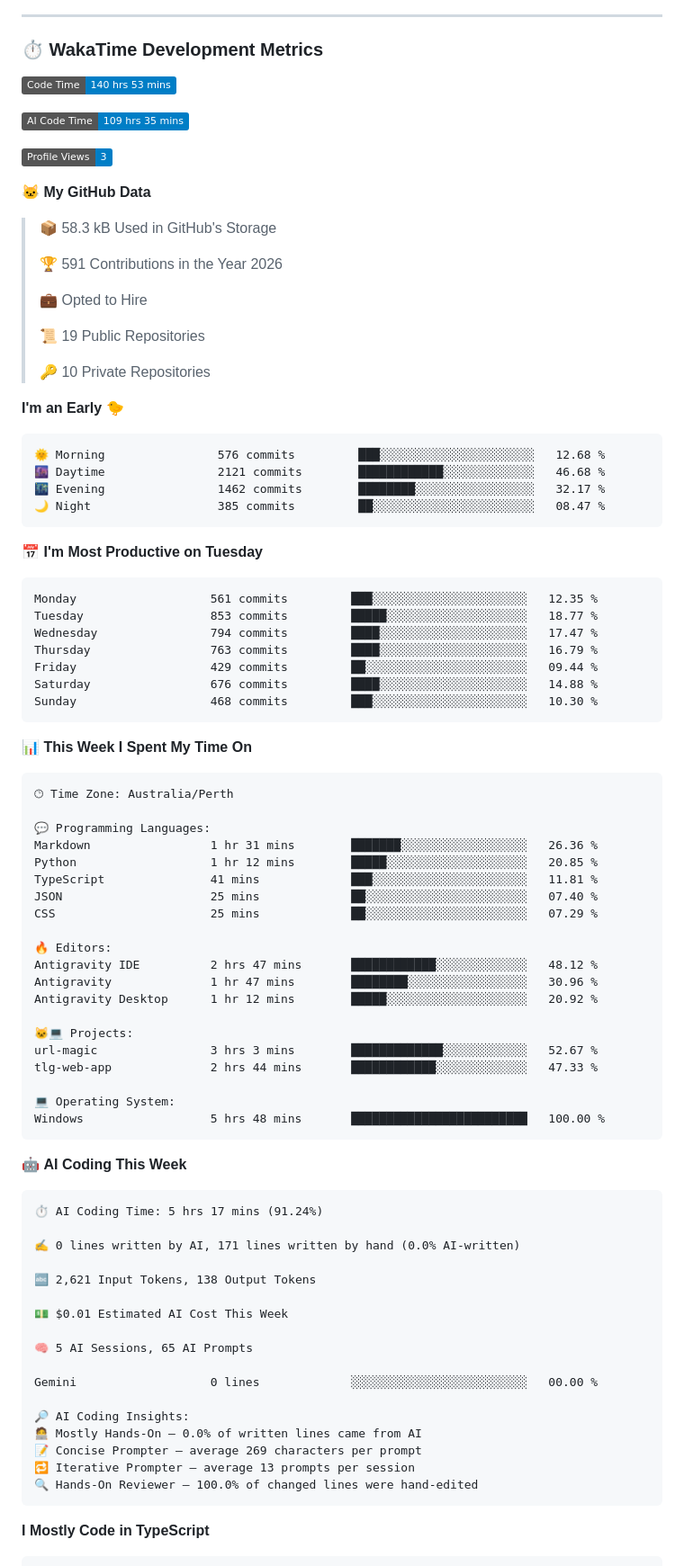
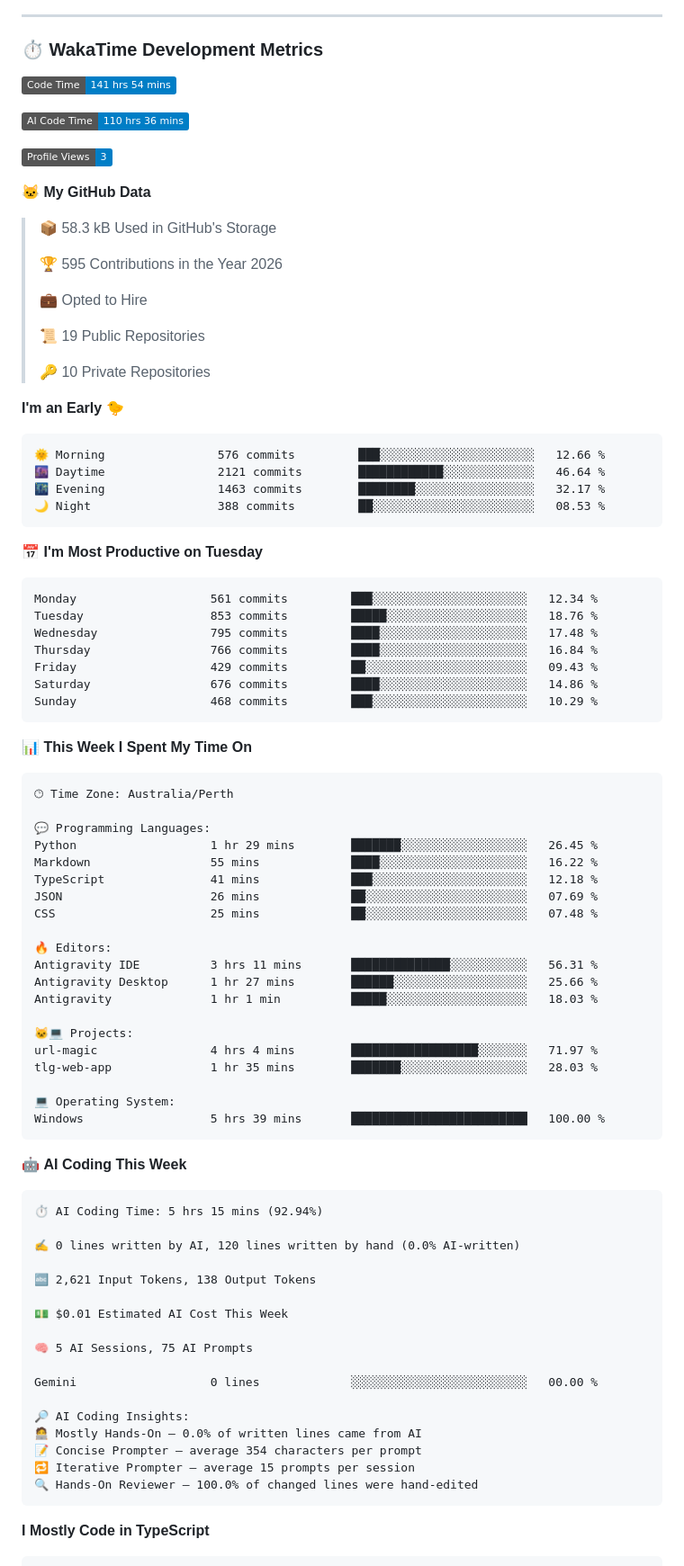
Before and after one commit to Karl-Sue/Karl-Sue, a Markdown page: README.md, the part around one of its changes. Shown at 90% size. Drawn GitHub-style; badges without logos.

Commit message:
Updated with Dev Metrics

````diff
--- a/README.md
+++ b/README.md
@@ -73,9 +73,9 @@
 ### ⏱️ WakaTime Development Metrics
 
 <!--START_SECTION:waka-->
-![Code Time](http://img.shields.io/badge/Code%20Time-140%20hrs%2053%20mins-blue?style=flat)
+![Code Time](http://img.shields.io/badge/Code%20Time-141%20hrs%2054%20mins-blue?style=flat)
 
-![AI Code Time](http://img.shields.io/badge/AI%20Code%20Time-109%20hrs%2035%20mins-blue?style=flat)
+![AI Code Time](http://img.shields.io/badge/AI%20Code%20Time-110%20hrs%2036%20mins-blue?style=flat)
 
 ![Profile Views](http://img.shields.io/badge/Profile%20Views-3-blue?style=flat)
 
@@ -83,7 +83,7 @@
 
 > 📦 58.3 kB Used in GitHub's Storage
  >
-> 🏆 591 Contributions in the Year 2026
+> 🏆 595 Contributions in the Year 2026
  >
 > 💼 Opted to Hire
  >
@@ -94,21 +94,21 @@
 **I'm an Early 🐤**
 
 ```text
-🌞 Morning                576 commits         ███░░░░░░░░░░░░░░░░░░░░░░   12.68 %
-🌆 Daytime                2121 commits        ████████████░░░░░░░░░░░░░   46.68 %
-🌃 Evening                1462 commits        ████████░░░░░░░░░░░░░░░░░   32.17 %
-🌙 Night                  385 commits         ██░░░░░░░░░░░░░░░░░░░░░░░   08.47 %
+🌞 Morning                576 commits         ███░░░░░░░░░░░░░░░░░░░░░░   12.66 %
+🌆 Daytime                2121 commits        ████████████░░░░░░░░░░░░░   46.64 %
+🌃 Evening                1463 commits        ████████░░░░░░░░░░░░░░░░░   32.17 %
+🌙 Night                  388 commits         ██░░░░░░░░░░░░░░░░░░░░░░░   08.53 %
 ```
 📅 **I'm Most Productive on Tuesday**
 
 ```text
-Monday                   561 commits         ███░░░░░░░░░░░░░░░░░░░░░░   12.35 %
-Tuesday                  853 commits         █████░░░░░░░░░░░░░░░░░░░░   18.77 %
-Wednesday                794 commits         ████░░░░░░░░░░░░░░░░░░░░░   17.47 %
-Thursday                 763 commits         ████░░░░░░░░░░░░░░░░░░░░░   16.79 %
-Friday                   429 commits         ██░░░░░░░░░░░░░░░░░░░░░░░   09.44 %
-Saturday                 676 commits         ████░░░░░░░░░░░░░░░░░░░░░   14.88 %
-Sunday                   468 commits         ███░░░░░░░░░░░░░░░░░░░░░░   10.30 %
+Monday                   561 commits         ███░░░░░░░░░░░░░░░░░░░░░░   12.34 %
+Tuesday                  853 commits         █████░░░░░░░░░░░░░░░░░░░░   18.76 %
+Wednesday                795 commits         ████░░░░░░░░░░░░░░░░░░░░░   17.48 %
+Thursday                 766 commits         ████░░░░░░░░░░░░░░░░░░░░░   16.84 %
+Friday                   429 commits         ██░░░░░░░░░░░░░░░░░░░░░░░   09.43 %
+Saturday                 676 commits         ████░░░░░░░░░░░░░░░░░░░░░   14.86 %
+Sunday                   468 commits         ███░░░░░░░░░░░░░░░░░░░░░░   10.29 %
 ```
 
 
@@ -118,44 +118,44 @@ Sunday                   468 commits         ███░░░░░░░░
 🕑︎ Time Zone: Australia/Perth
 
 💬 Programming Languages:
-Markdown                 1 hr 31 mins        ███████░░░░░░░░░░░░░░░░░░   26.36 %
-Python                   1 hr 12 mins        █████░░░░░░░░░░░░░░░░░░░░   20.85 %
-TypeScript               41 mins             ███░░░░░░░░░░░░░░░░░░░░░░   11.81 %
-JSON                     25 mins             ██░░░░░░░░░░░░░░░░░░░░░░░   07.40 %
-CSS                      25 mins             ██░░░░░░░░░░░░░░░░░░░░░░░   07.29 %
+Python                   1 hr 29 mins        ███████░░░░░░░░░░░░░░░░░░   26.45 %
+Markdown                 55 mins             ████░░░░░░░░░░░░░░░░░░░░░   16.22 %
+TypeScript               41 mins             ███░░░░░░░░░░░░░░░░░░░░░░   12.18 %
+JSON                     26 mins             ██░░░░░░░░░░░░░░░░░░░░░░░   07.69 %
+CSS                      25 mins             ██░░░░░░░░░░░░░░░░░░░░░░░   07.48 %
 
 🔥 Editors:
-Antigravity IDE          2 hrs 47 mins       ████████████░░░░░░░░░░░░░   48.12 %
-Antigravity              1 hr 47 mins        ████████░░░░░░░░░░░░░░░░░   30.96 %
-Antigravity Desktop      1 hr 12 mins        █████░░░░░░░░░░░░░░░░░░░░   20.92 %
+Antigravity IDE          3 hrs 11 mins       ██████████████░░░░░░░░░░░   56.31 %
+Antigravity Desktop      1 hr 27 mins        ██████░░░░░░░░░░░░░░░░░░░   25.66 %
+Antigravity              1 hr 1 min          █████░░░░░░░░░░░░░░░░░░░░   18.03 %
 
 🐱‍💻 Projects:
-url-magic                3 hrs 3 mins        █████████████░░░░░░░░░░░░   52.67 %
-tlg-web-app              2 hrs 44 mins       ████████████░░░░░░░░░░░░░   47.33 %
+url-magic                4 hrs 4 mins        ██████████████████░░░░░░░   71.97 %
+tlg-web-app              1 hr 35 mins        ███████░░░░░░░░░░░░░░░░░░   28.03 %
 
 💻 Operating System:
-Windows                  5 hrs 48 mins       █████████████████████████   100.00 %
+Windows                  5 hrs 39 mins       █████████████████████████   100.00 %
 ```
 
 🤖 **AI Coding This Week**
 
 ```text
-⏱ AI Coding Time: 5 hrs 17 mins (91.24%)
+⏱ AI Coding Time: 5 hrs 15 mins (92.94%)
 
-✍️ 0 lines written by AI, 171 lines written by hand (0.0% AI-written)
+✍️ 0 lines written by AI, 120 lines written by hand (0.0% AI-written)
 
 🔤 2,621 Input Tokens, 138 Output Tokens
 
 💵 $0.01 Estimated AI Cost This Week
 
-🧠 5 AI Sessions, 65 AI Prompts
+🧠 5 AI Sessions, 75 AI Prompts
 
 Gemini                   0 lines             ░░░░░░░░░░░░░░░░░░░░░░░░░   00.00 %
 
 🔎 AI Coding Insights:
 🧑‍💻 Mostly Hands-On — 0.0% of written lines came from AI
-📝 Concise Prompter — average 269 characters per prompt
-🔁 Iterative Prompter — average 13 prompts per session
+📝 Concise Prompter — average 354 characters per prompt
+🔁 Iterative Prompter — average 15 prompts per session
 🔍 Hands-On Reviewer — 100.0% of changed lines were hand-edited
 ```
 
````
Also changed, not shown: other parts of README.md (+1 -1 lines), assets/bar_graph.png.
